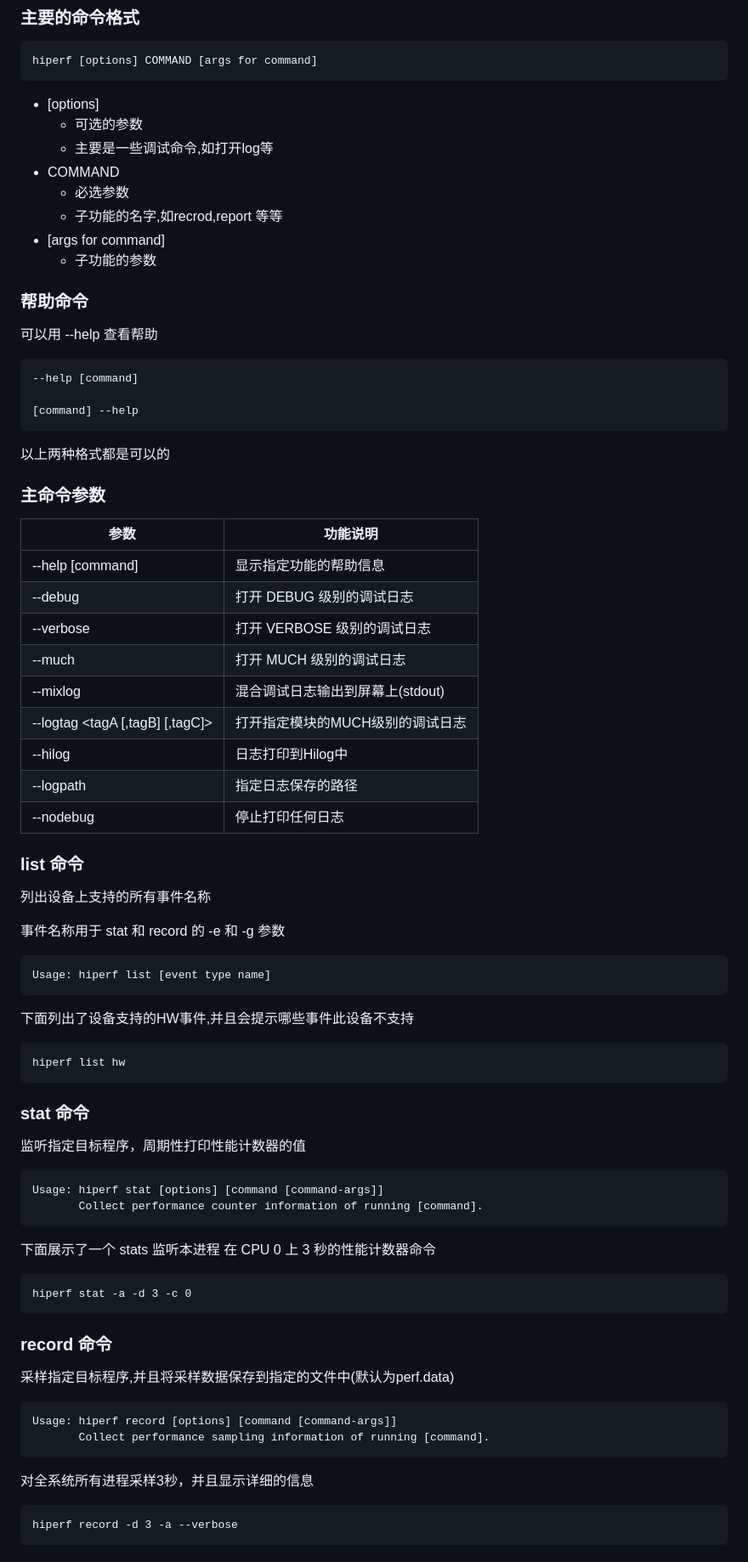
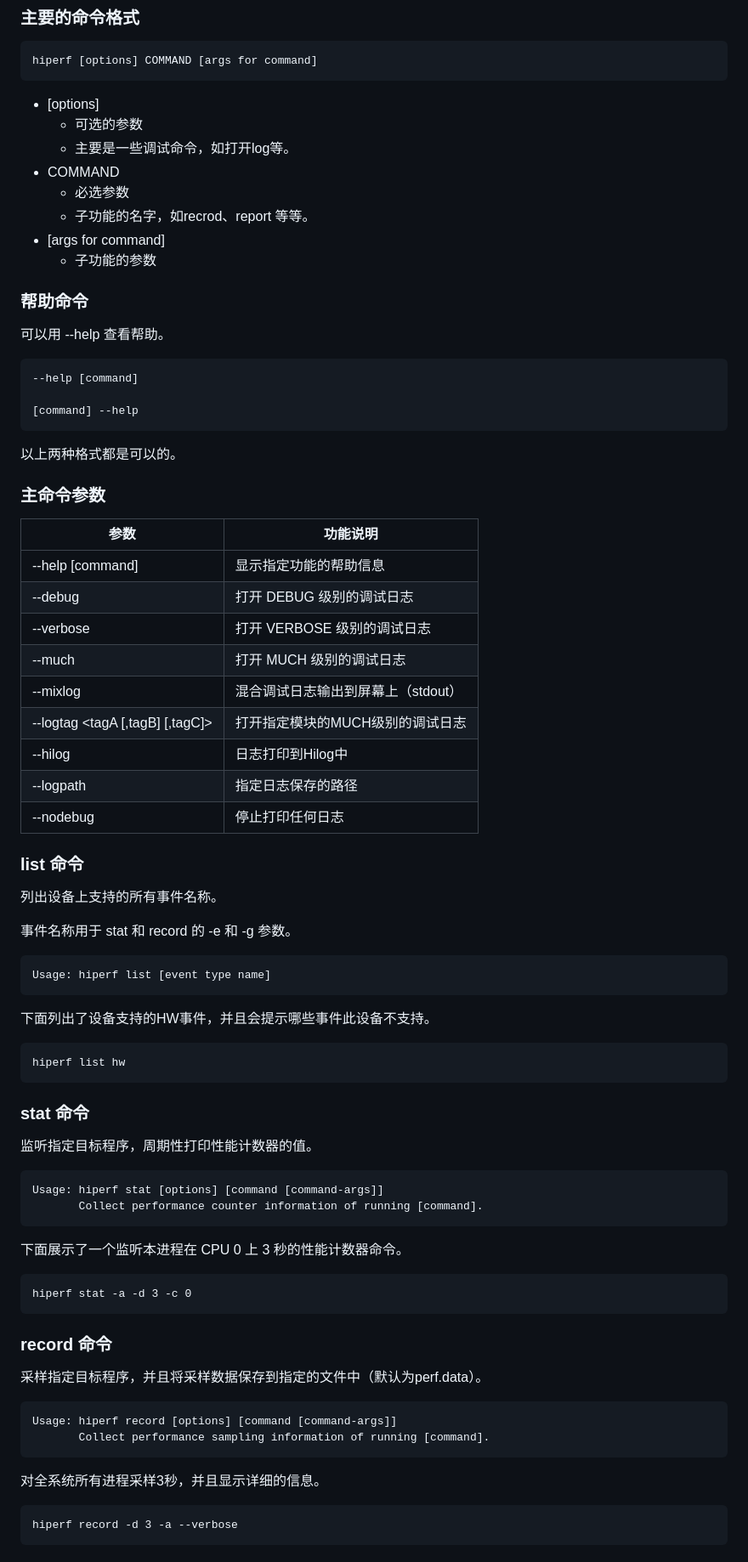
Before and after one commit to openharmony/developtools_hiperf, a Markdown page: README_zh.md, the part around one of its changes. Shown at 85% size. GitHub-like rendering.

````diff
--- a/README_zh.md
+++ b/README_zh.md
@@ -170,16 +170,16 @@ hiperf [options] COMMAND [args for command]
 
 - [options]
   - 可选的参数
-  - 主要是一些调试命令,如打开log等
+  - 主要是一些调试命令，如打开log等。
 - COMMAND
   - 必选参数
-  - 子功能的名字,如recrod,report 等等
+  - 子功能的名字，如recrod、report 等等。
 - [args for command]
   - 子功能的参数
 
 ### 帮助命令
 
-可以用 --help 查看帮助
+可以用 --help 查看帮助。
 
 ```
 --help [command]
@@ -187,7 +187,7 @@ hiperf [options] COMMAND [args for command]
 [command] --help
 ```
 
-以上两种格式都是可以的
+以上两种格式都是可以的。
 
 ### 主命令参数
 
@@ -197,7 +197,7 @@ hiperf [options] COMMAND [args for command]
 | --debug                         | 打开 DEBUG 级别的调试日志        |
 | --verbose                       | 打开 VERBOSE 级别的调试日志      |
 | --much                          | 打开 MUCH 级别的调试日志         |
-| --mixlog                        | 混合调试日志输出到屏幕上(stdout) |
+| --mixlog                        | 混合调试日志输出到屏幕上（stdout） |
 | --logtag <tagA [,tagB] [,tagC]> | 打开指定模块的MUCH级别的调试日志 |
 | --hilog                         | 日志打印到Hilog中                |
 | --logpath                       | 指定日志保存的路径               |
@@ -205,15 +205,15 @@ hiperf [options] COMMAND [args for command]
 
 ### list 命令
 
-列出设备上支持的所有事件名称
+列出设备上支持的所有事件名称。
 
-事件名称用于 stat 和 record 的 -e 和 -g 参数
+事件名称用于 stat 和 record 的 -e 和 -g 参数。
 
 ```
 Usage: hiperf list [event type name]
 ```
 
-下面列出了设备支持的HW事件,并且会提示哪些事件此设备不支持
+下面列出了设备支持的HW事件，并且会提示哪些事件此设备不支持。
 
 ```
 hiperf list hw
@@ -221,14 +221,14 @@ hiperf list hw
 
 ### stat 命令
 
-监听指定目标程序，周期性打印性能计数器的值
+监听指定目标程序，周期性打印性能计数器的值。
 
 ```
 Usage: hiperf stat [options] [command [command-args]]
        Collect performance counter information of running [command].
 ```
 
-下面展示了一个 stats 监听本进程 在 CPU 0 上 3 秒的性能计数器命令
+下面展示了一个监听本进程在 CPU 0 上 3 秒的性能计数器命令。
 
 ```
 hiperf stat -a -d 3 -c 0
@@ -236,14 +236,14 @@ hiperf stat -a -d 3 -c 0
 
 ### record 命令
 
-采样指定目标程序,并且将采样数据保存到指定的文件中(默认为perf.data)
+采样指定目标程序，并且将采样数据保存到指定的文件中（默认为perf.data）。
 
 ```
 Usage: hiperf record [options] [command [command-args]]
        Collect performance sampling information of running [command].
 ```
 
-对全系统所有进程采样3秒，并且显示详细的信息
+对全系统所有进程采样3秒，并且显示详细的信息。
 
 ```
 hiperf record -d 3 -a --verbose
````
Also changed, not shown: other parts of README_zh.md (+33 -33 lines).
